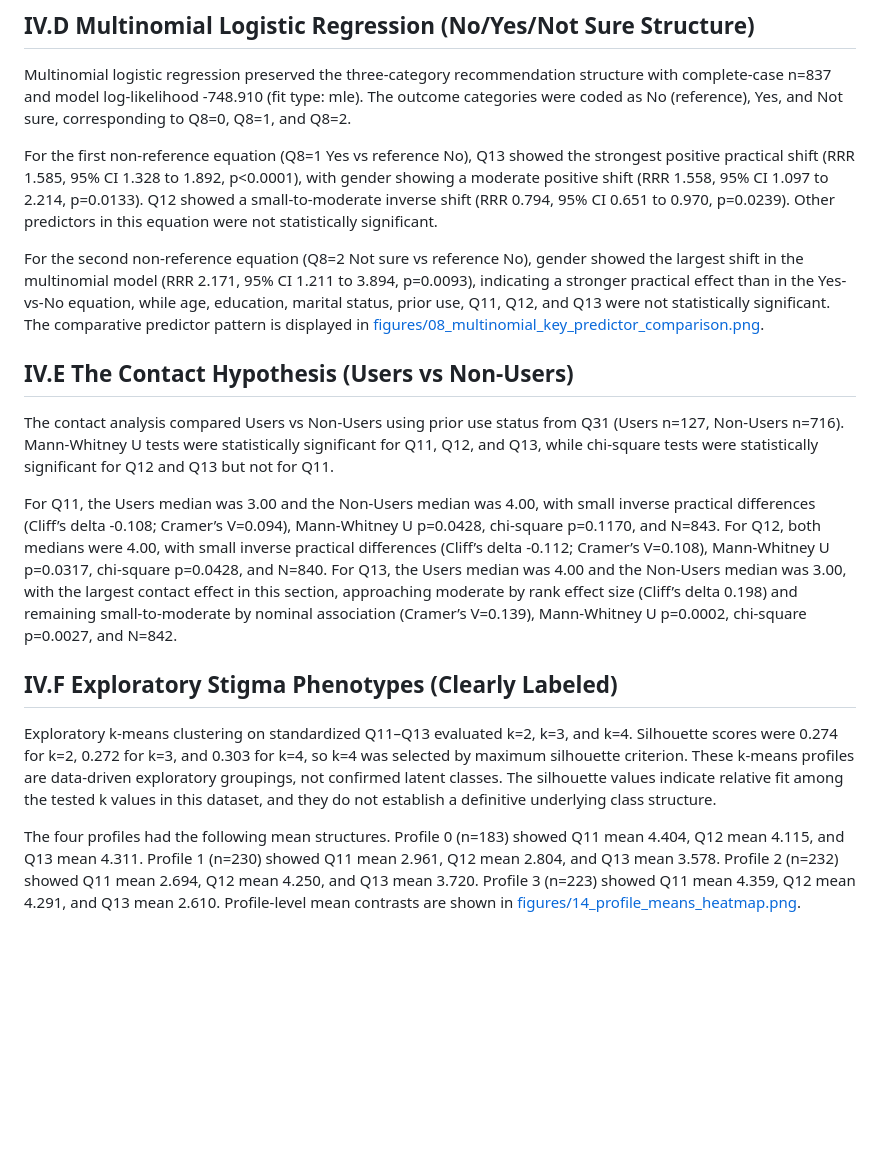
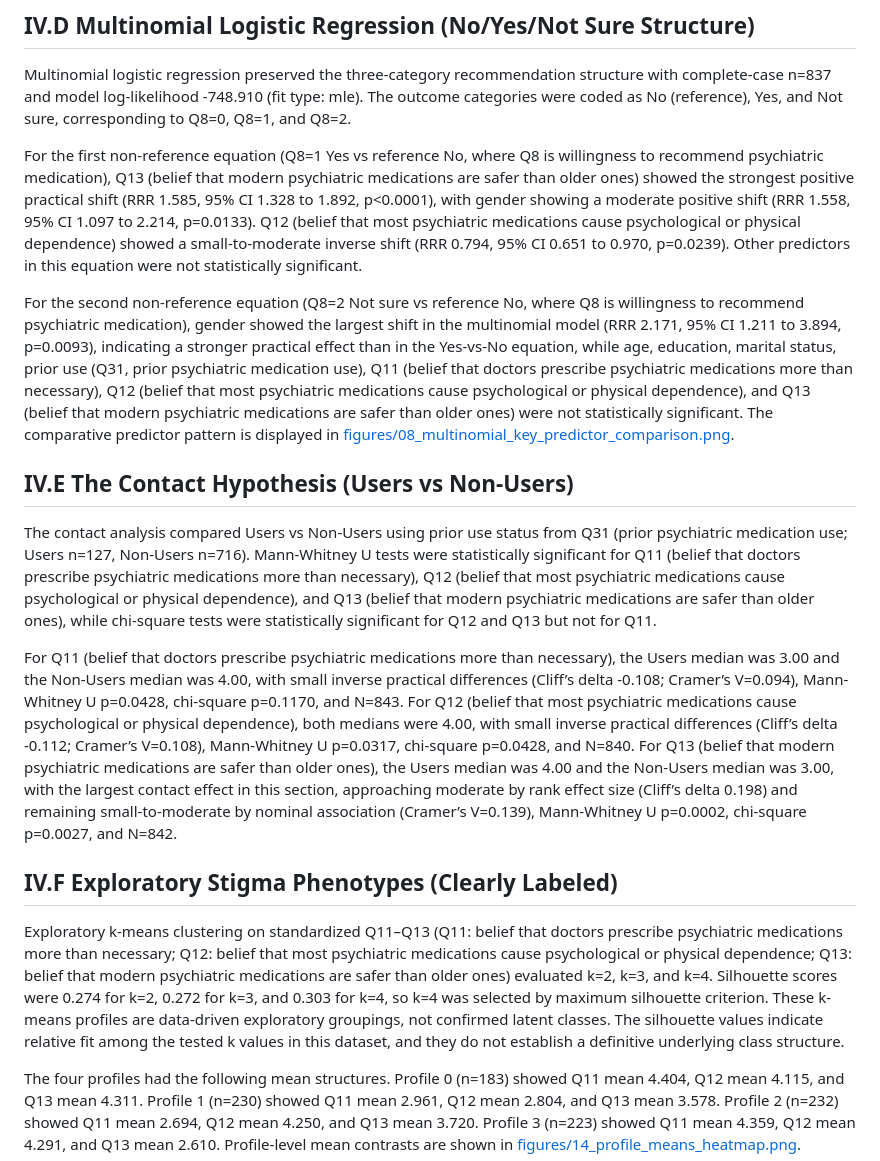
Before and after one commit to AQSAMA/2gr, a Markdown page: content/04_results.md, the part around the change. GitHub-like rendering; blank space fills up the shorter version.

Commit message:
Refine Q-code definitions for full in-text clarity

```diff
--- a/content/04_results.md
+++ b/content/04_results.md
@@ -26,19 +26,19 @@ A separate sensitivity model that added Q6 (safety perception) and Q7 (acceptabi
 
 Multinomial logistic regression preserved the three-category recommendation structure with complete-case n=837 and model log-likelihood -748.910 (fit type: mle). The outcome categories were coded as No (reference), Yes, and Not sure, corresponding to Q8=0, Q8=1, and Q8=2.
 
-For the first non-reference equation (Q8=1 Yes vs reference No), Q13 showed the strongest positive practical shift (RRR 1.585, 95% CI 1.328 to 1.892, p<0.0001), with gender showing a moderate positive shift (RRR 1.558, 95% CI 1.097 to 2.214, p=0.0133). Q12 showed a small-to-moderate inverse shift (RRR 0.794, 95% CI 0.651 to 0.970, p=0.0239). Other predictors in this equation were not statistically significant.
+For the first non-reference equation (Q8=1 Yes vs reference No, where Q8 is willingness to recommend psychiatric medication), Q13 (belief that modern psychiatric medications are safer than older ones) showed the strongest positive practical shift (RRR 1.585, 95% CI 1.328 to 1.892, p<0.0001), with gender showing a moderate positive shift (RRR 1.558, 95% CI 1.097 to 2.214, p=0.0133). Q12 (belief that most psychiatric medications cause psychological or physical dependence) showed a small-to-moderate inverse shift (RRR 0.794, 95% CI 0.651 to 0.970, p=0.0239). Other predictors in this equation were not statistically significant.
 
-For the second non-reference equation (Q8=2 Not sure vs reference No), gender showed the largest shift in the multinomial model (RRR 2.171, 95% CI 1.211 to 3.894, p=0.0093), indicating a stronger practical effect than in the Yes-vs-No equation, while age, education, marital status, prior use, Q11, Q12, and Q13 were not statistically significant. The comparative predictor pattern is displayed in [figures/08_multinomial_key_predictor_comparison.png](../figures/08_multinomial_key_predictor_comparison.png).
+For the second non-reference equation (Q8=2 Not sure vs reference No, where Q8 is willingness to recommend psychiatric medication), gender showed the largest shift in the multinomial model (RRR 2.171, 95% CI 1.211 to 3.894, p=0.0093), indicating a stronger practical effect than in the Yes-vs-No equation, while age, education, marital status, prior use (Q31, prior psychiatric medication use), Q11 (belief that doctors prescribe psychiatric medications more than necessary), Q12 (belief that most psychiatric medications cause psychological or physical dependence), and Q13 (belief that modern psychiatric medications are safer than older ones) were not statistically significant. The comparative predictor pattern is displayed in [figures/08_multinomial_key_predictor_comparison.png](../figures/08_multinomial_key_predictor_comparison.png).
 
 ## IV.E The Contact Hypothesis (Users vs Non-Users)
 
-The contact analysis compared Users vs Non-Users using prior use status from Q31 (Users n=127, Non-Users n=716). Mann-Whitney U tests were statistically significant for Q11, Q12, and Q13, while chi-square tests were statistically significant for Q12 and Q13 but not for Q11.
+The contact analysis compared Users vs Non-Users using prior use status from Q31 (prior psychiatric medication use; Users n=127, Non-Users n=716). Mann-Whitney U tests were statistically significant for Q11 (belief that doctors prescribe psychiatric medications more than necessary), Q12 (belief that most psychiatric medications cause psychological or physical dependence), and Q13 (belief that modern psychiatric medications are safer than older ones), while chi-square tests were statistically significant for Q12 and Q13 but not for Q11.
 
-For Q11, the Users median was 3.00 and the Non-Users median was 4.00, with small inverse practical differences (Cliff’s delta -0.108; Cramer’s V=0.094), Mann-Whitney U p=0.0428, chi-square p=0.1170, and N=843. For Q12, both medians were 4.00, with small inverse practical differences (Cliff’s delta -0.112; Cramer’s V=0.108), Mann-Whitney U p=0.0317, chi-square p=0.0428, and N=840. For Q13, the Users median was 4.00 and the Non-Users median was 3.00, with the largest contact effect in this section, approaching moderate by rank effect size (Cliff’s delta 0.198) and remaining small-to-moderate by nominal association (Cramer’s V=0.139), Mann-Whitney U p=0.0002, chi-square p=0.0027, and N=842.
+For Q11 (belief that doctors prescribe psychiatric medications more than necessary), the Users median was 3.00 and the Non-Users median was 4.00, with small inverse practical differences (Cliff’s delta -0.108; Cramer’s V=0.094), Mann-Whitney U p=0.0428, chi-square p=0.1170, and N=843. For Q12 (belief that most psychiatric medications cause psychological or physical dependence), both medians were 4.00, with small inverse practical differences (Cliff’s delta -0.112; Cramer’s V=0.108), Mann-Whitney U p=0.0317, chi-square p=0.0428, and N=840. For Q13 (belief that modern psychiatric medications are safer than older ones), the Users median was 4.00 and the Non-Users median was 3.00, with the largest contact effect in this section, approaching moderate by rank effect size (Cliff’s delta 0.198) and remaining small-to-moderate by nominal association (Cramer’s V=0.139), Mann-Whitney U p=0.0002, chi-square p=0.0027, and N=842.
 
 ## IV.F Exploratory Stigma Phenotypes (Clearly Labeled)
 
-Exploratory k-means clustering on standardized Q11–Q13 evaluated k=2, k=3, and k=4. Silhouette scores were 0.274 for k=2, 0.272 for k=3, and 0.303 for k=4, so k=4 was selected by maximum silhouette criterion. These k-means profiles are data-driven exploratory groupings, not confirmed latent classes. The silhouette values indicate relative fit among the tested k values in this dataset, and they do not establish a definitive underlying class structure.
+Exploratory k-means clustering on standardized Q11–Q13 (Q11: belief that doctors prescribe psychiatric medications more than necessary; Q12: belief that most psychiatric medications cause psychological or physical dependence; Q13: belief that modern psychiatric medications are safer than older ones) evaluated k=2, k=3, and k=4. Silhouette scores were 0.274 for k=2, 0.272 for k=3, and 0.303 for k=4, so k=4 was selected by maximum silhouette criterion. These k-means profiles are data-driven exploratory groupings, not confirmed latent classes. The silhouette values indicate relative fit among the tested k values in this dataset, and they do not establish a definitive underlying class structure.
 
 The four profiles had the following mean structures. Profile 0 (n=183) showed Q11 mean 4.404, Q12 mean 4.115, and Q13 mean 4.311. Profile 1 (n=230) showed Q11 mean 2.961, Q12 mean 2.804, and Q13 mean 3.578. Profile 2 (n=232) showed Q11 mean 2.694, Q12 mean 4.250, and Q13 mean 3.720. Profile 3 (n=223) showed Q11 mean 4.359, Q12 mean 4.291, and Q13 mean 2.610. Profile-level mean contrasts are shown in [figures/14_profile_means_heatmap.png](../figures/14_profile_means_heatmap.png).
 
```
Also changed, not shown: content/05_discussion.md (+3 -3 lines).
